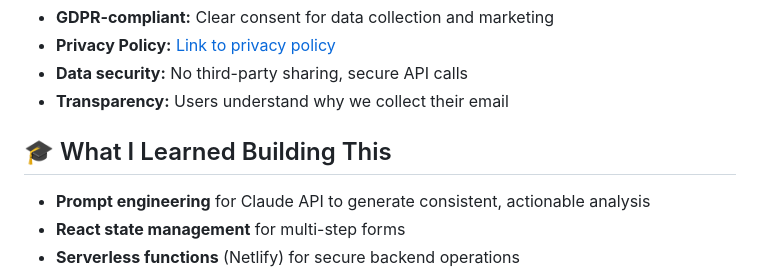
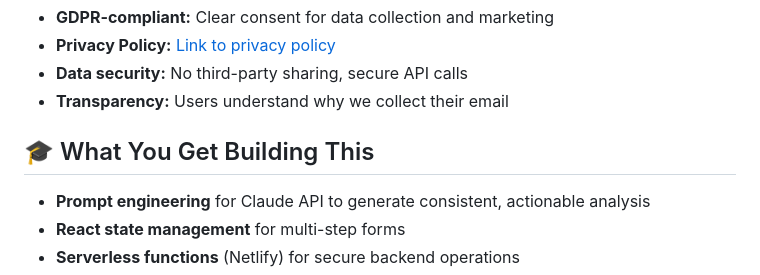
Before and after one commit to florian105/growth-diagnostic-tool, a Markdown page: README.md, the part around the change. GitHub-like rendering.

```diff
--- a/README.md
+++ b/README.md
@@ -74,7 +74,7 @@ This tool helps me:
 - **Data security:** No third-party sharing, secure API calls
 - **Transparency:** Users understand why we collect their email
 
-## 🎓 What I Learned Building This
+## 🎓 What You Get Building This
 
 - **Prompt engineering** for Claude API to generate consistent, actionable analysis
 - **React state management** for multi-step forms
```
